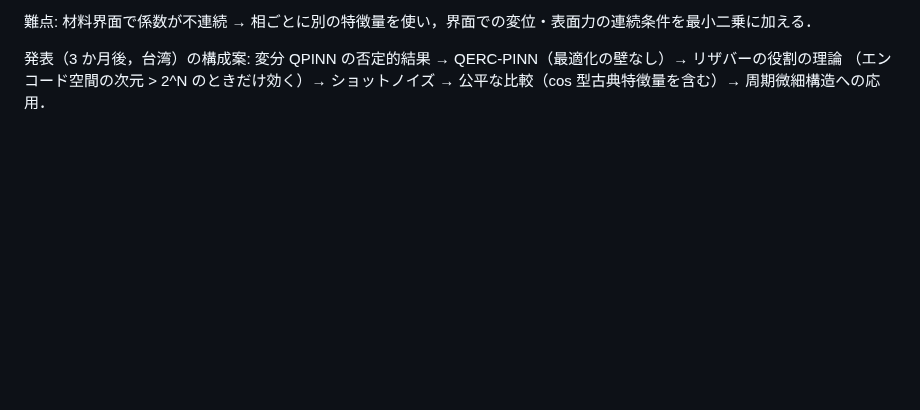
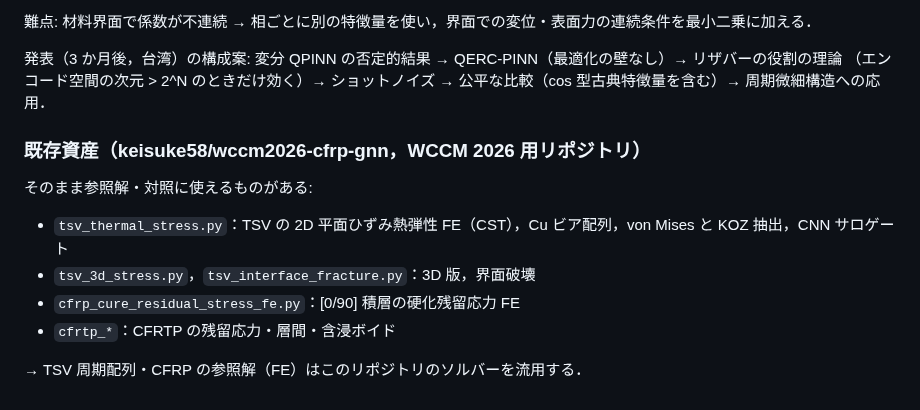
Before and after one commit to keisuke58/quantum-computing-intro, a Markdown page: docs/qpinn_next_plan.md, the part around the change. Drawn GitHub-style; blank space fills up the shorter version.

Commit message:
Memo: reuse TSV/CFRP FE solvers from WCCM repo
Co-Authored-By: Claude Opus 5.5 <noreply@anthropic.com>
Claude-Session: https://claude.ai/code/session_01Mev6h9296AsUnBPs6GriHb

```diff
--- a/docs/qpinn_next_plan.md
+++ b/docs/qpinn_next_plan.md
@@ -194,3 +194,13 @@ Kirsch のような滑らかな解では古典の低周波特徴量が強い．
 
 発表（3 か月後，台湾）の構成案: 変分 QPINN の否定的結果 → QERC-PINN（最適化の壁なし）→ リザバーの役割の理論
 （エンコード空間の次元 > 2^N のときだけ効く）→ ショットノイズ → 公平な比較（cos 型古典特徴量を含む）→ 周期微細構造への応用．
+
+### 既存資産（keisuke58/wccm2026-cfrp-gnn，WCCM 2026 用リポジトリ）
+
+そのまま参照解・対照に使えるものがある:
+- `tsv_thermal_stress.py`：TSV の 2D 平面ひずみ熱弾性 FE（CST），Cu ビア配列，von Mises と KOZ 抽出，CNN サロゲート
+- `tsv_3d_stress.py`，`tsv_interface_fracture.py`：3D 版，界面破壊
+- `cfrp_cure_residual_stress_fe.py`：[0/90] 積層の硬化残留応力 FE
+- `cfrtp_*`：CFRTP の残留応力・層間・含浸ボイド
+
+→ TSV 周期配列・CFRP の参照解（FE）はこのリポジトリのソルバーを流用する．
```
